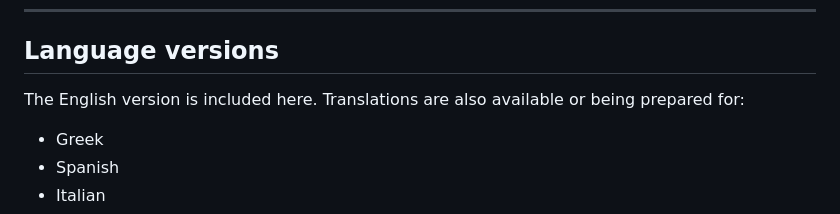
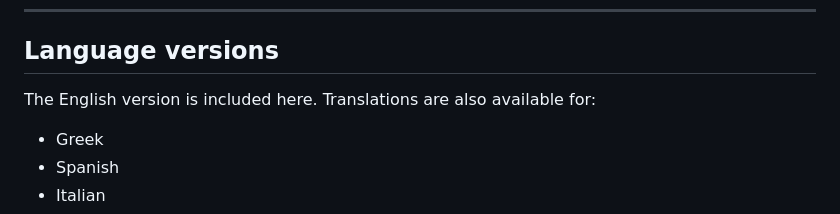
Before and after one commit to physicsplay/Waters-under-pressure, a Markdown page: README.md, the part around the change. Rendered like a GitHub page.

```diff
--- a/README.md
+++ b/README.md
@@ -203,7 +203,7 @@ https://YOUR-USERNAME.github.io/YOUR-REPOSITORY/waters_under_pressure_v3.html
 
 ## Language versions
 
-The English version is included here. Translations are also available or being prepared for:
+The English version is included here. Translations are also available for:
 
 - Greek
 - Spanish
```
